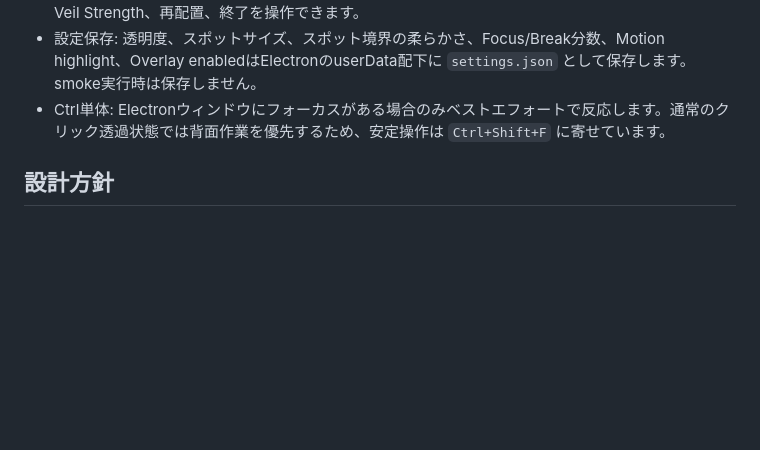
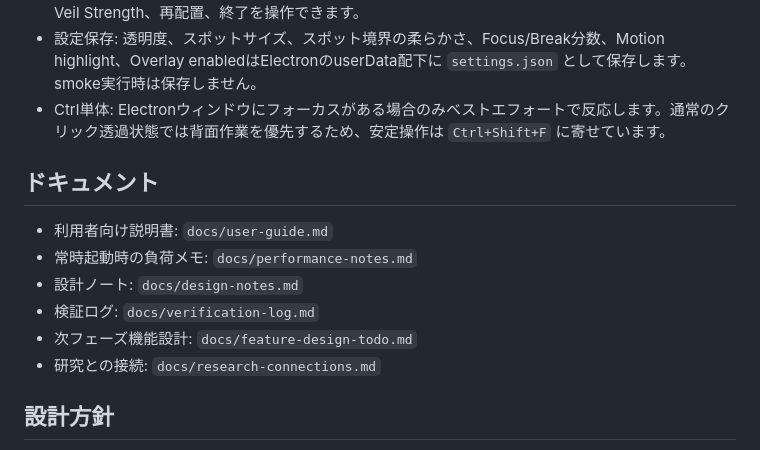
Before and after one commit to Routemahiro/focus-veil, a Markdown page: README.md, the part around the change. Drawn GitHub-style; blank space fills up the shorter version.

Commit message:
Add user guide and performance notes

```diff
--- a/README.md
+++ b/README.md
@@ -31,6 +31,15 @@ npm run smoke
 - トレイメニュー: タイマー開始/停止、リセット、操作モード、Overlay enabled、Motion highlight、Veil Strength、再配置、終了を操作できます。
 - 設定保存: 透明度、スポットサイズ、スポット境界の柔らかさ、Focus/Break分数、Motion highlight、Overlay enabledはElectronのuserData配下に `settings.json` として保存します。smoke実行時は保存しません。
 - Ctrl単体: Electronウィンドウにフォーカスがある場合のみベストエフォートで反応します。通常のクリック透過状態では背面作業を優先するため、安定操作は `Ctrl+Shift+F` に寄せています。
+
+## ドキュメント
+
+- 利用者向け説明書: `docs/user-guide.md`
+- 常時起動時の負荷メモ: `docs/performance-notes.md`
+- 設計ノート: `docs/design-notes.md`
+- 検証ログ: `docs/verification-log.md`
+- 次フェーズ機能設計: `docs/feature-design-todo.md`
+- 研究との接続: `docs/research-connections.md`
 
 ## 設計方針
 
```
Also changed, not shown: docs/performance-notes.md (added, +87 -0 lines), docs/user-guide.md (added, +148 -0 lines).
